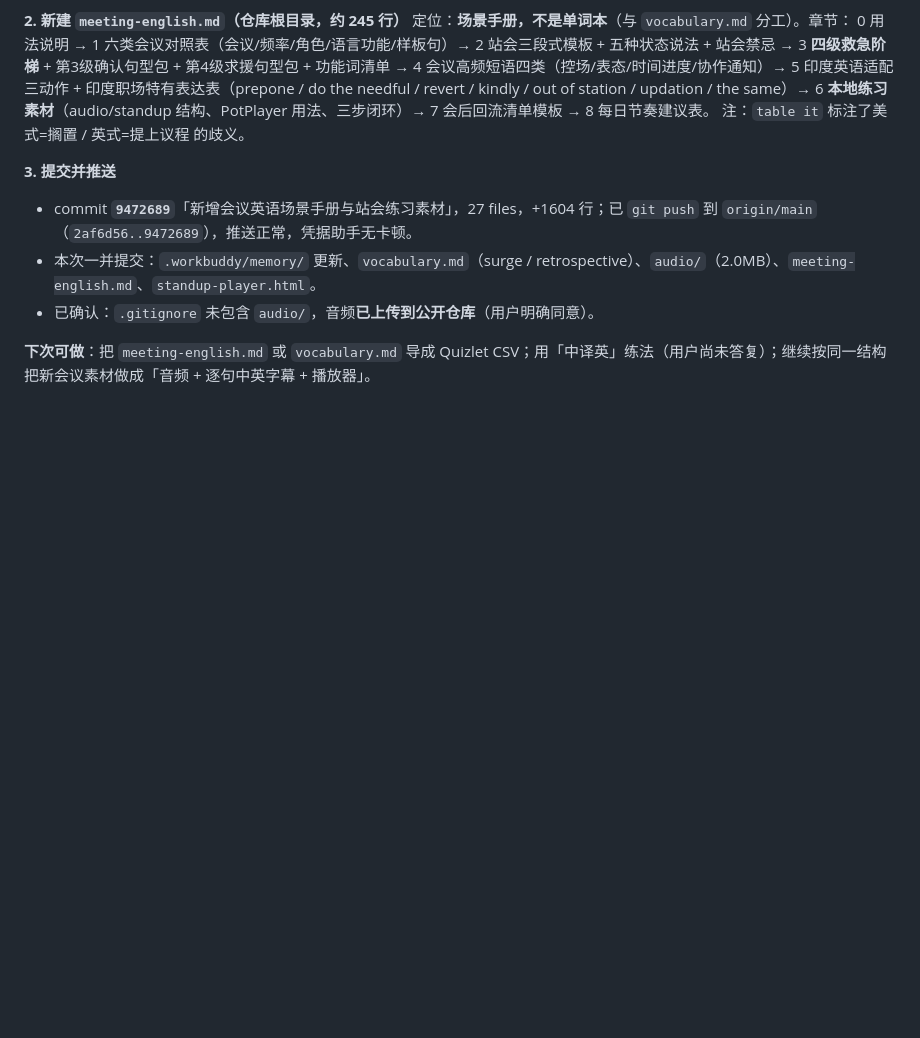
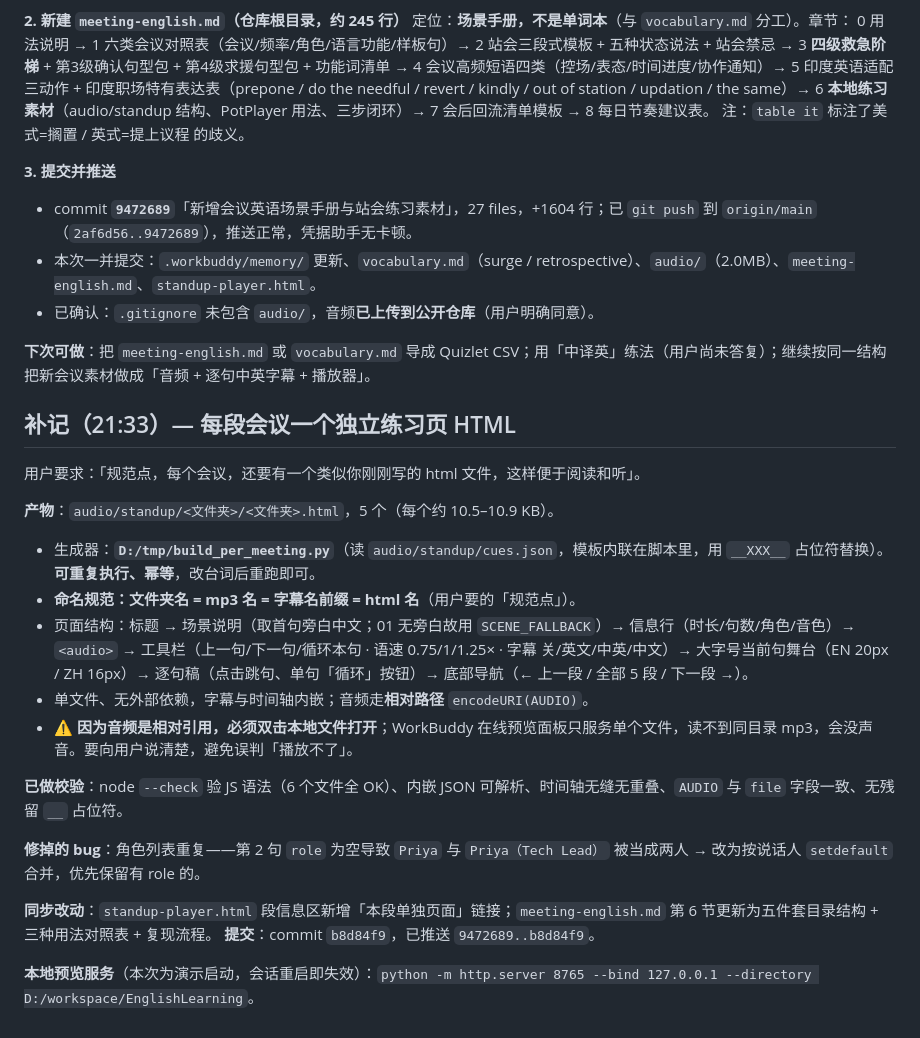
Before and after one commit to chlinwei/EnglishLearning, a Markdown page: .workbuddy/memory/2026-10-09.md, the part around the change. Rendered like a GitHub page; blank space fills up the shorter version.

Commit message:
记忆：记录独立练习页的命名规范与预览服务用法

```diff
--- a/.workbuddy/memory/2026-10-09.md
+++ b/.workbuddy/memory/2026-10-09.md
@@ -157,3 +157,23 @@ cues.json
 - 已确认：`.gitignore` 未包含 `audio/`，音频**已上传到公开仓库**（用户明确同意）。
 
 **下次可做**：把 `meeting-english.md` 或 `vocabulary.md` 导成 Quizlet CSV；用「中译英」练法（用户尚未答复）；继续按同一结构把新会议素材做成「音频 + 逐句中英字幕 + 播放器」。
+
+## 补记（21:33）— 每段会议一个独立练习页 HTML
+
+用户要求：「规范点，每个会议，还要有一个类似你刚刚写的 html 文件，这样便于阅读和听」。
+
+**产物**：`audio/standup/<文件夹>/<文件夹>.html`，5 个（每个约 10.5–10.9 KB）。
+- 生成器：**`D:/tmp/build_per_meeting.py`**（读 `audio/standup/cues.json`，模板内联在脚本里，用 `__XXX__` 占位符替换）。**可重复执行、幂等**，改台词后重跑即可。
+- **命名规范：文件夹名 = mp3 名 = 字幕名前缀 = html 名**（用户要的「规范点」）。
+- 页面结构：标题 → 场景说明（取首句旁白中文；01 无旁白故用 `SCENE_FALLBACK`）→ 信息行（时长/句数/角色/音色）→ `<audio>` → 工具栏（上一句/下一句/循环本句 · 语速 0.75/1/1.25× · 字幕 关/英文/中英/中文）→ 大字号当前句舞台（EN 20px / ZH 16px）→ 逐句稿（点击跳句、单句「循环」按钮）→ 底部导航（← 上一段 / 全部 5 段 / 下一段 →）。
+- 单文件、无外部依赖，字幕与时间轴内嵌；音频走**相对路径** `encodeURI(AUDIO)`。
+- ⚠️ **因为音频是相对引用，必须双击本地文件打开**；WorkBuddy 在线预览面板只服务单个文件，读不到同目录 mp3，会没声音。要向用户说清楚，避免误判「播放不了」。
+
+**已做校验**：node `--check` 验 JS 语法（6 个文件全 OK）、内嵌 JSON 可解析、时间轴无缝无重叠、`AUDIO` 与 `file` 字段一致、无残留 `__` 占位符。
+
+**修掉的 bug**：角色列表重复——第 2 句 `role` 为空导致 `Priya` 与 `Priya（Tech Lead）` 被当成两人 → 改为按说话人 `setdefault` 合并，优先保留有 role 的。
+
+**同步改动**：`standup-player.html` 段信息区新增「本段单独页面」链接；`meeting-english.md` 第 6 节更新为五件套目录结构 + 三种用法对照表 + 复现流程。
+**提交**：commit `b8d84f9`，已推送 `9472689..b8d84f9`。
+
+**本地预览服务**（本次为演示启动，会话重启即失效）：`python -m http.server 8765 --bind 127.0.0.1 --directory D:/workspace/EnglishLearning`。
```
Also changed, not shown: .workbuddy/memory/MEMORY.md (+4 -0 lines).
